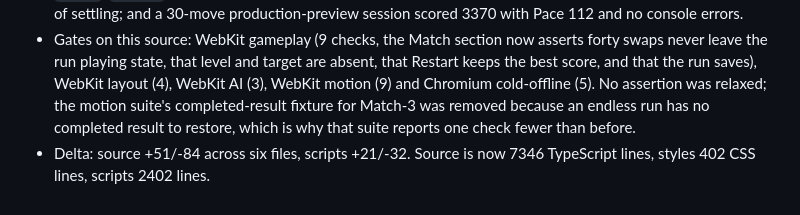
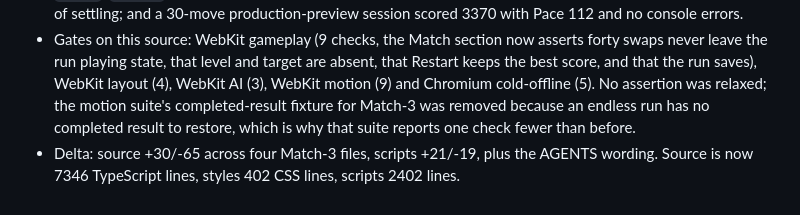
Before and after one commit to minifish-org/aeroplay, a Markdown page: progress.md, the part around the change. GitHub-like rendering.

Commit message:
Record the Match-3 endless delta
Append the measured line and file delta for the endless Match-3 change to the
append-only progress log.

```diff
--- a/progress.md
+++ b/progress.md
@@ -417,4 +417,4 @@ Original prompt: Revisit all games in this project and make them more fun to pla
 - The HUD reports the endless metrics instead of a target: Score, Best, Moves and Pace (points per move), with the reshuffle notice kept. The saved shape keeps `grid`, `score` and `moves`; older saves carrying `level` still load and simply ignore it, so no existing run is dropped.
 - Measured: 400 solver-driven swaps in Node left the run playing with 37690 points, pace 94 and no `level`/`target` fields in the snapshot; a deliberately deadlocked board reshuffled to 12 legal swaps instead of settling; and a 30-move production-preview session scored 3370 with Pace 112 and no console errors.
 - Gates on this source: WebKit gameplay (9 checks, the Match section now asserts forty swaps never leave the run playing state, that level and target are absent, that Restart keeps the best score, and that the run saves), WebKit layout (4), WebKit AI (3), WebKit motion (9) and Chromium cold-offline (5). No assertion was relaxed; the motion suite's completed-result fixture for Match-3 was removed because an endless run has no completed result to restore, which is why that suite reports one check fewer than before.
-- Delta: source +51/-84 across six files, scripts +21/-32. Source is now 7346 TypeScript lines, styles 402 CSS lines, scripts 2402 lines.
+- Delta: source +30/-65 across four Match-3 files, scripts +21/-19, plus the AGENTS wording. Source is now 7346 TypeScript lines, styles 402 CSS lines, scripts 2402 lines.
```
